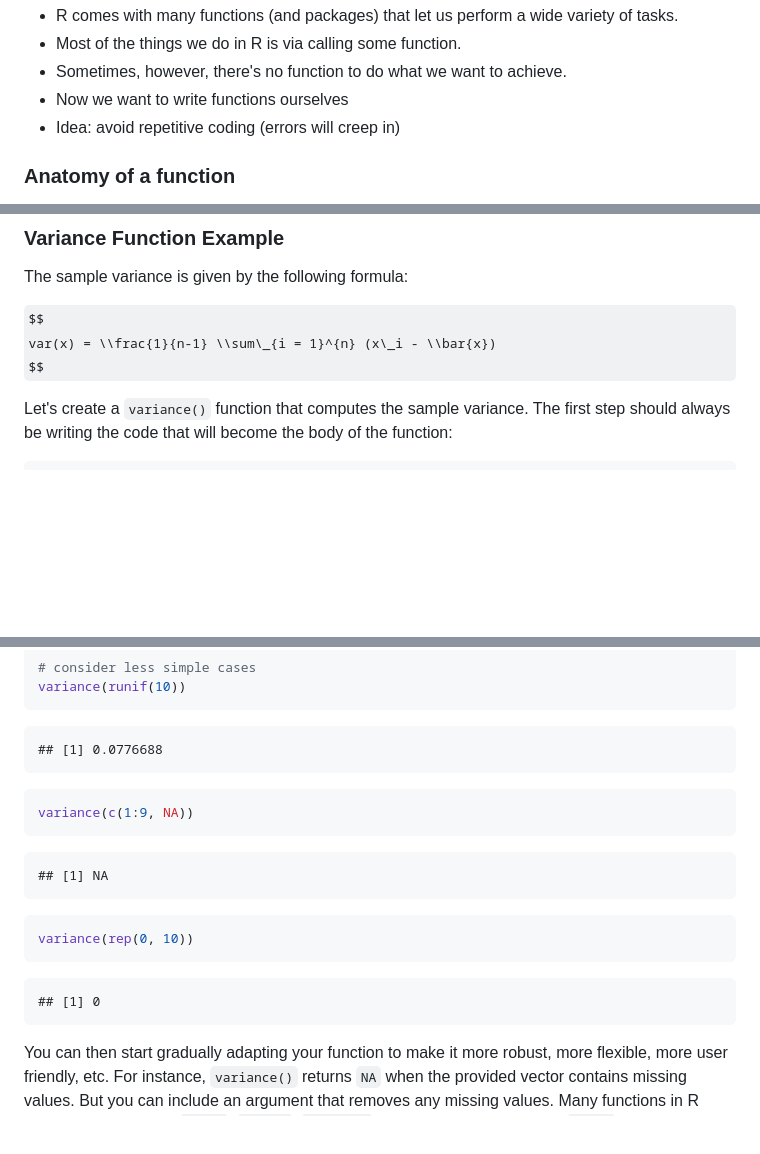
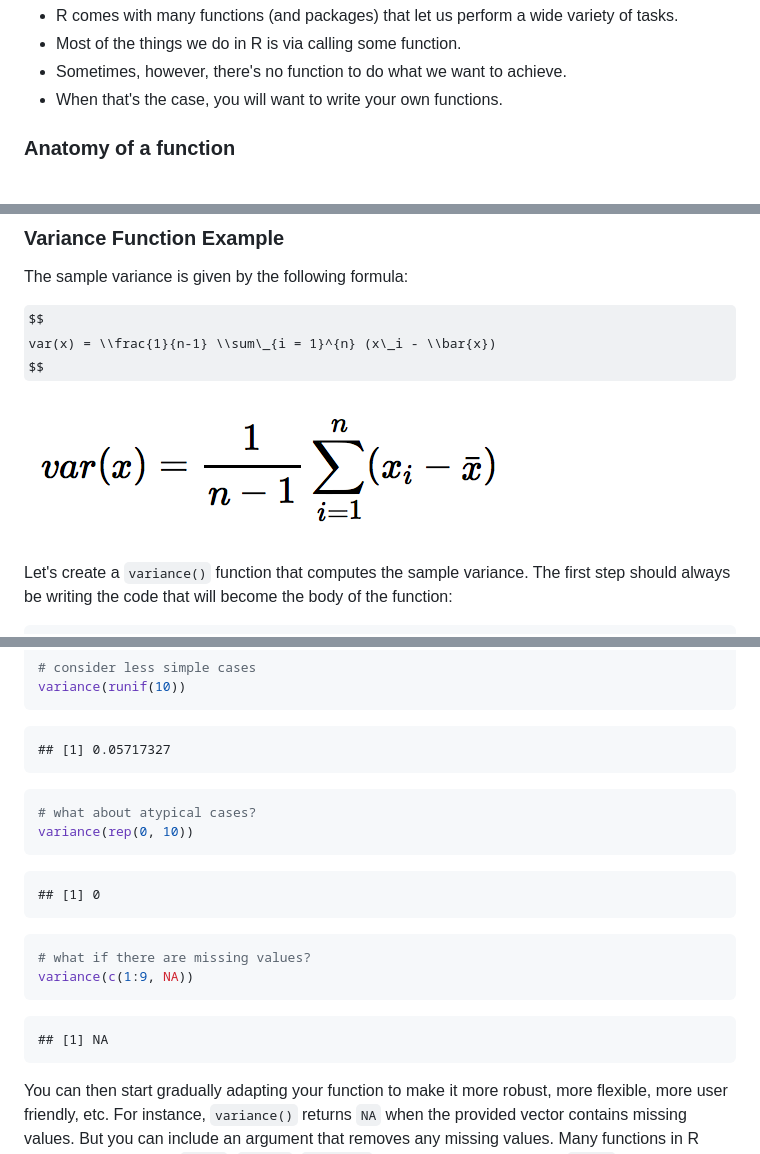
Before and after one commit to ucb-stat133/stat133-fall-2017, a Markdown page: tutorials/06-intro-to-functions.md, 3 parts joined by grey strips. Rendered like a GitHub page; pictures changed too: images/sample-variance.png (added); some formulas as TeX source; blank space fills up the shorter version.

Commit message:
tutorials: add varaince image to 06-functions

````diff
--- a/tutorials/06-intro-to-functions.md
+++ b/tutorials/06-intro-to-functions.md
@@ -17,8 +17,7 @@ Motivation
 -   R comes with many functions (and packages) that let us perform a wide variety of tasks.
 -   Most of the things we do in R is via calling some function.
 -   Sometimes, however, there's no function to do what we want to achieve.
--   Now we want to write functions ourselves
--   Idea: avoid repetitive coding (errors will creep in)
+-   When that's the case, you will want to write your own functions.
 
 ### Anatomy of a function
 
@@ -313,6 +312,8 @@ $$
 var(x) = \\frac{1}{n-1} \\sum\_{i = 1}^{n} (x\_i - \\bar{x})
 $$
 
+![sample variance](../images/sample-variance.png)
+
 Let's create a `variance()` function that computes the sample variance. The first step should always be writing the code that will become the body of the function:
 
 ``` r
@@ -353,19 +354,21 @@ Before doing any further changes to `variance()`, you should test it with a hand
 variance(runif(10))
 ```
 
-    ## [1] 0.0776688
+    ## [1] 0.05717327
 
 ``` r
+# what about atypical cases?
+variance(rep(0, 10))
+```
+
+    ## [1] 0
+
+``` r
+# what if there are missing values?
 variance(c(1:9, NA))
 ```
 
     ## [1] NA
-
-``` r
-variance(rep(0, 10))
-```
-
-    ## [1] 0
 
 You can then start gradually adapting your function to make it more robust, more flexible, more user friendly, etc. For instance, `variance()` returns `NA` when the provided vector contains missing values. But you can include an argument that removes any missing values. Many functions in R have this feature, like `sum()`, `mean()`, `median()`. They all use the so-called `na.rm` argument to specify if missing values should be removed before any computation is done:
 
````
Also changed, not shown: 1 other file.
